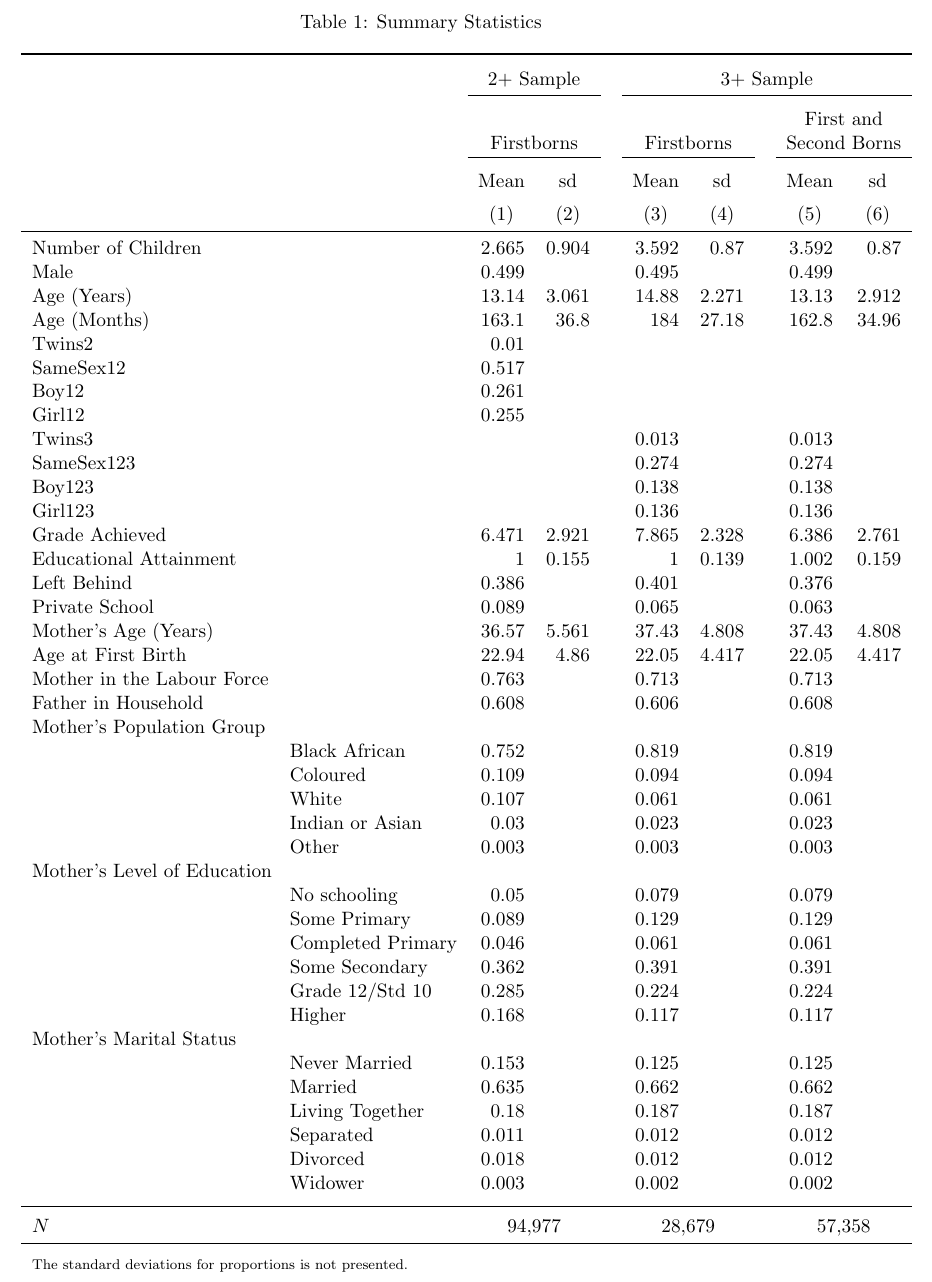
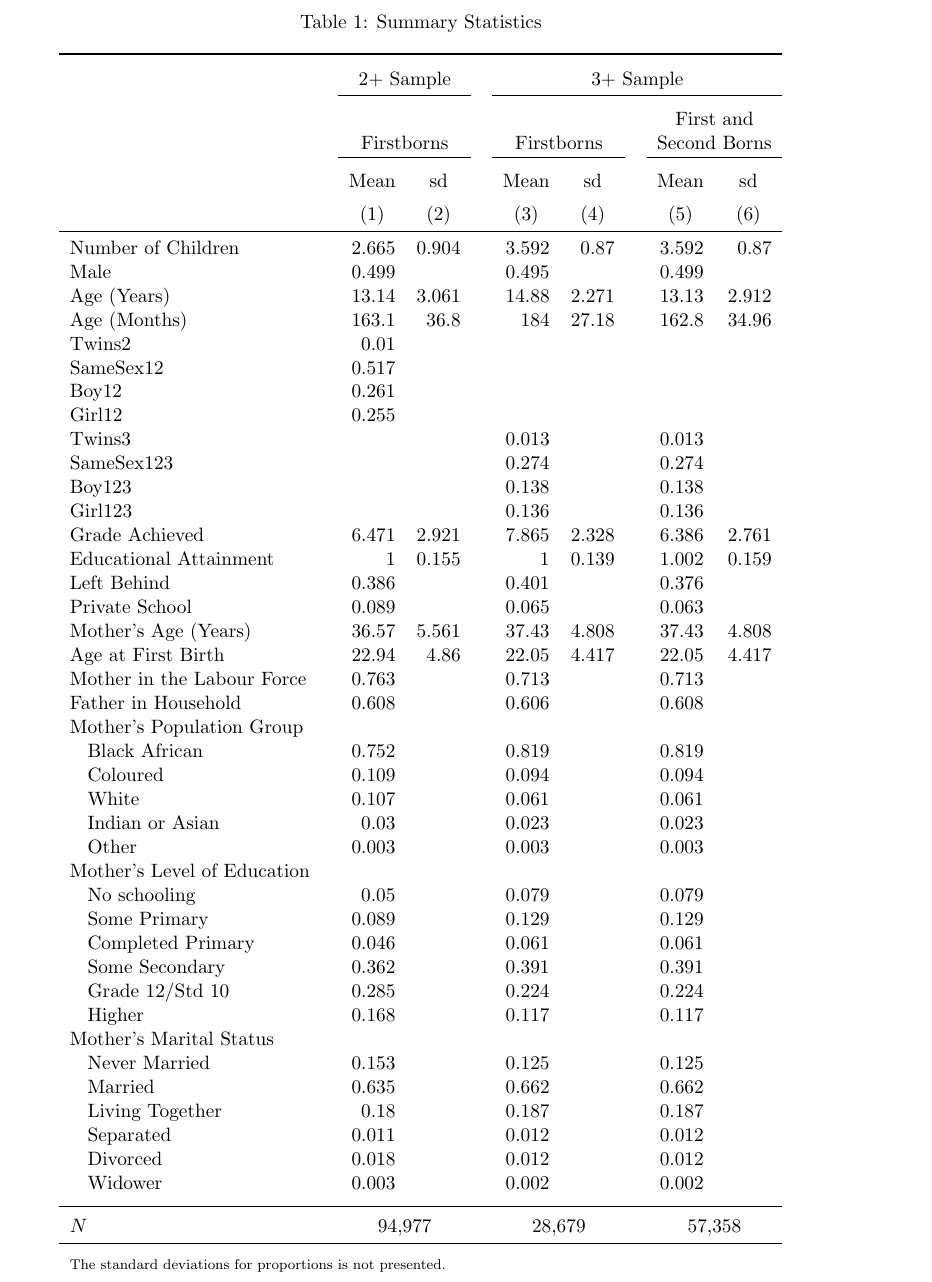
Before and after one commit to lemitaye/MScED_Dissertation, a LaTeX thesis (tex/MScED_Dissertation.tex, which reads tex/tables/sum-stat.tex): part of page 27 of 31, cut so that both start at the same text. Compiled offline with pdfLaTeX.

Commit message:
solved indenting issue with table of summary stat

```diff
--- a/tex/tables/sum-stat.tex
+++ b/tex/tables/sum-stat.tex
@@ -30,23 +30,23 @@ Number of Children &  & 2.665 & 0.904 &  & 3.592 &  0.87 &  & 3.592 &  0.87 \\
   Age at First Birth &  & 22.94 &  4.86 &  & 22.05 & 4.417 &  & 22.05 & 4.417 \\
   Mother in the Labour Force &  & 0.763 &  &  & 0.713 &  &  & 0.713 &  \\
   Father in Household &  & 0.608 &  &  & 0.606 &  &  & 0.608 &  \\
-   \multicolumn{2}{l}{Mother's Population Group} &  &  &  & & & & \\ & Black African & 0.752 &  &  & 0.819 &  &  & 0.819 &  \\
-   & Coloured & 0.109 &  &  & 0.094 &  &  & 0.094 &  \\
-   & White & 0.107 &  &  & 0.061 &  &  & 0.061 &  \\
-   & Indian or Asian &  0.03 &  &  & 0.023 &  &  & 0.023 &  \\
-   & Other & 0.003 &  &  & 0.003 &  &  & 0.003 &  \\
-   \multicolumn{2}{l}{Mother's Level of Education} &  &  &  & & & & \\ & No schooling &  0.05 &  &  & 0.079 &  &  & 0.079 &  \\
-   & Some Primary & 0.089 &  &  & 0.129 &  &  & 0.129 &  \\
-   & Completed Primary & 0.046 &  &  & 0.061 &  &  & 0.061 &  \\
-   & Some Secondary & 0.362 &  &  & 0.391 &  &  & 0.391 &  \\
-   & Grade 12/Std 10 & 0.285 &  &  & 0.224 &  &  & 0.224 &  \\
-   & Higher & 0.168 &  &  & 0.117 &  &  & 0.117 &  \\
-   \multicolumn{2}{l}{Mother's Marital Status} &  &  &  & & & & \\ & Never Married & 0.153 &  &  & 0.125 &  &  & 0.125 &  \\
-   & Married & 0.635 &  &  & 0.662 &  &  & 0.662 &  \\
-   & Living Together &  0.18 &  &  & 0.187 &  &  & 0.187 &  \\
-   & Separated & 0.011 &  &  & 0.012 &  &  & 0.012 &  \\
-   & Divorced & 0.018 &  &  & 0.012 &  &  & 0.012 &  \\
-   & Widower & 0.003 &  &  & 0.002 &  &  & 0.002 &  \\
+   \multicolumn{2}{l}{Mother's Population Group} &  &  &  & & & & \\\phantom{M}Black African &  & 0.752 &  &  & 0.819 &  &  & 0.819 &  \\
+  \phantom{M}Coloured &  & 0.109 &  &  & 0.094 &  &  & 0.094 &  \\
+  \phantom{M}White &  & 0.107 &  &  & 0.061 &  &  & 0.061 &  \\
+  \phantom{M}Indian or Asian &  &  0.03 &  &  & 0.023 &  &  & 0.023 &  \\
+  \phantom{M}Other &  & 0.003 &  &  & 0.003 &  &  & 0.003 &  \\
+   \multicolumn{2}{l}{Mother's Level of Education} &  &  &  & & & & \\\phantom{M}No schooling &  &  0.05 &  &  & 0.079 &  &  & 0.079 &  \\
+  \phantom{M}Some Primary &  & 0.089 &  &  & 0.129 &  &  & 0.129 &  \\
+  \phantom{M}Completed Primary &  & 0.046 &  &  & 0.061 &  &  & 0.061 &  \\
+  \phantom{M}Some Secondary &  & 0.362 &  &  & 0.391 &  &  & 0.391 &  \\
+  \phantom{M}Grade 12/Std 10 &  & 0.285 &  &  & 0.224 &  &  & 0.224 &  \\
+  \phantom{M}Higher &  & 0.168 &  &  & 0.117 &  &  & 0.117 &  \\
+   \multicolumn{2}{l}{Mother's Marital Status} &  &  &  & & & & \\\phantom{M}Never Married &  & 0.153 &  &  & 0.125 &  &  & 0.125 &  \\
+  \phantom{M}Married &  & 0.635 &  &  & 0.662 &  &  & 0.662 &  \\
+  \phantom{M}Living Together &  &  0.18 &  &  & 0.187 &  &  & 0.187 &  \\
+  \phantom{M}Separated &  & 0.011 &  &  & 0.012 &  &  & 0.012 &  \\
+  \phantom{M}Divorced &  & 0.018 &  &  & 0.012 &  &  & 0.012 &  \\
+  \phantom{M}Widower &  & 0.003 &  &  & 0.002 &  &  & 0.002 &  \\
     \\[-1.8ex] \hline \\[-1.8ex]  \multicolumn{2}{l}{ $ N $ }  &  \multicolumn{2}{c}{94,977} & & \multicolumn{2}{c}{28,679} & & \multicolumn{2}{c}{57,358} \\  \bottomrule
  \\[-1.8ex] \multicolumn{10}{l}{\scriptsize{The standard deviations for proportions is
                not presented.}}
```
Also changed, not shown: tex/tables/sum-stat.tex (2 more changed lines), 1 other file.
